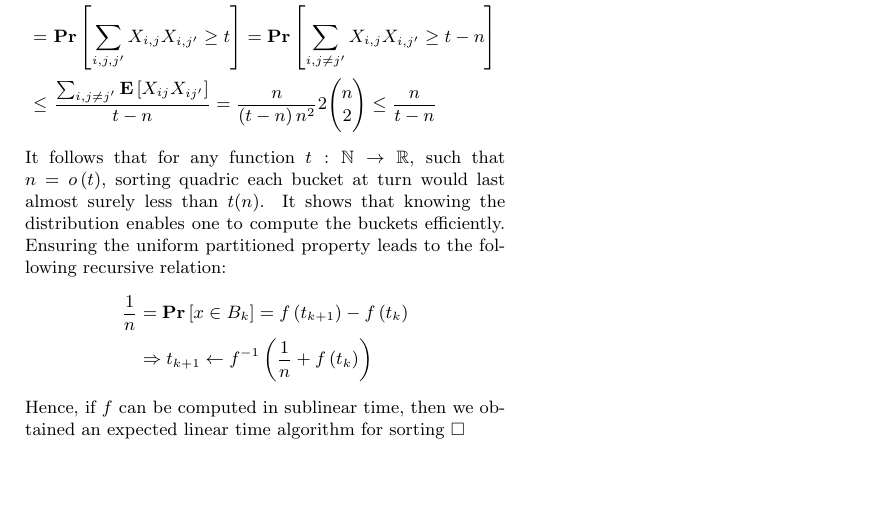
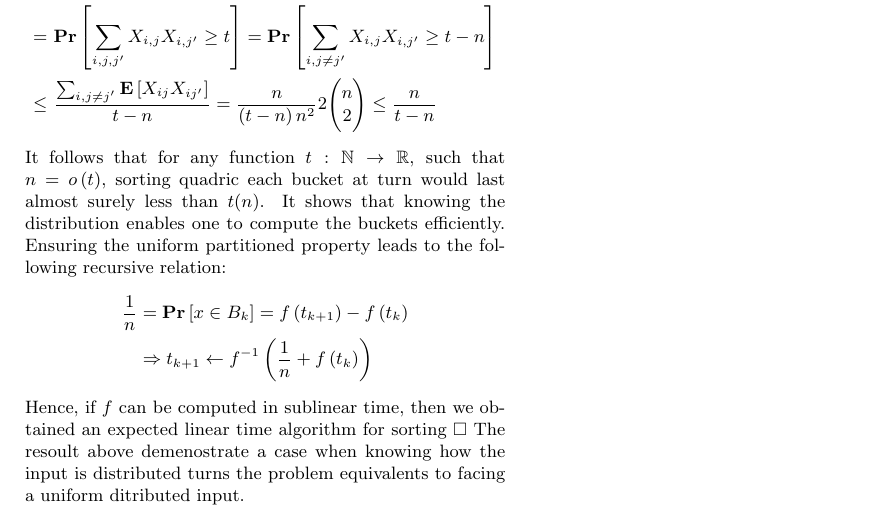
Before and after one commit to dudupo/Academic, a LaTeX document (projects/algo/buckets.tex): part of the page, cut so that both start at the same text, the shorter picture padded with empty space. Compiled offline with pdfLaTeX.

Commit message:
compiling -Sat Jan 21 04:45:21 PM IST 2023

```diff
--- a/projects/algo/buckets.tex
+++ b/projects/algo/buckets.tex
@@ -74,7 +74,7 @@
     \end{split}
   \end{equation*}
   Hence, if $f$ can be computed in sublinear time, then we obtained an expected linear time algorithm for sorting $\square$
-
+  The resoult above demenostrate a case when knowing how the input is distributed turns the problem equivalents to facing a uniform ditributed input.
 \end{multicols*}
 \printbibliography
 \end{document}
```
Also changed, not shown: projects/pdfs/buckets.pdf.
